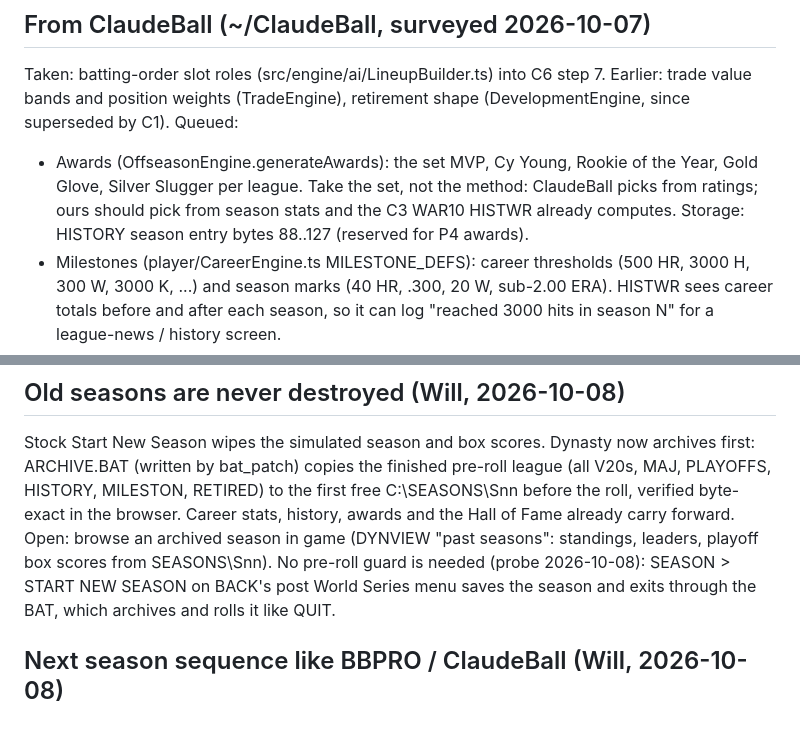
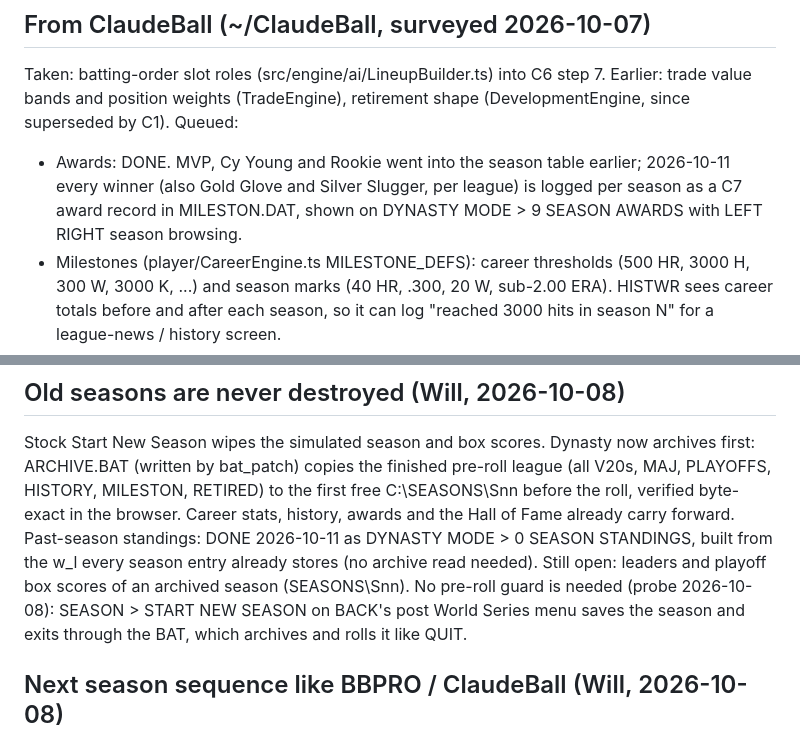
Before and after one commit to wburns02/tlrb2, a Markdown page: IDEAS.md, 2 parts joined by grey strips. GitHub-like rendering.

```diff
--- a/IDEAS.md
+++ b/IDEAS.md
@@ -72,9 +72,9 @@ write it, so a new shape is: new fence rows plus a panorama redrawn to match.
 Taken: batting-order slot roles (src/engine/ai/LineupBuilder.ts) into C6 step 7. Earlier: trade value bands and
 position weights (TradeEngine), retirement shape (DevelopmentEngine, since superseded by C1).
 Queued:
-- Awards (OffseasonEngine.generateAwards): the set MVP, Cy Young, Rookie of the Year, Gold Glove, Silver Slugger
-  per league. Take the set, not the method: ClaudeBall picks from ratings; ours should pick from season stats and
-  the C3 WAR10 HISTWR already computes. Storage: HISTORY season entry bytes 88..127 (reserved for P4 awards).
+- Awards: DONE. MVP, Cy Young and Rookie went into the season table earlier; 2026-10-11 every winner (also Gold
+  Glove and Silver Slugger, per league) is logged per season as a C7 award record in MILESTON.DAT, shown on DYNASTY
+  MODE > 9 SEASON AWARDS with LEFT RIGHT season browsing.
 - Milestones (player/CareerEngine.ts MILESTONE_DEFS): career thresholds (500 HR, 3000 H, 300 W, 3000 K, ...) and
   season marks (40 HR, .300, 20 W, sub-2.00 ERA). HISTWR sees career totals before and after each season, so it
   can log "reached 3000 hits in season N" for a league-news / history screen.
@@ -102,8 +102,9 @@ chain, byte-exact against the Python reference in the browser too; rookies draw
 Stock Start New Season wipes the simulated season and box scores. Dynasty now archives first: ARCHIVE.BAT (written
 by bat_patch) copies the finished pre-roll league (all V20s, MAJ, PLAYOFFS, HISTORY, MILESTON, RETIRED) to the first
 free C:\SEASONS\Snn before the roll, verified byte-exact in the browser. Career stats, history, awards and the Hall
-of Fame already carry forward. Open: browse an archived season in game (DYNVIEW "past seasons": standings, leaders,
-playoff box scores from SEASONS\Snn). No pre-roll guard is needed (probe 2026-10-08): SEASON > START NEW SEASON
+of Fame already carry forward. Past-season standings: DONE 2026-10-11 as DYNASTY MODE > 0 SEASON
+STANDINGS, built from the w_l every season entry already stores (no archive read needed). Still open: leaders and
+playoff box scores of an archived season (SEASONS\Snn). No pre-roll guard is needed (probe 2026-10-08): SEASON > START NEW SEASON
 on BACK's post World Series menu saves the season and exits through the BAT, which archives and rolls it like QUIT.
 
 ## Next season sequence like BBPRO / ClaudeBall (Will, 2026-10-08)
```
Also changed, not shown: README.md (+2 -1 lines), notes/M4_CONTRACT.md (+2 -2 lines).
